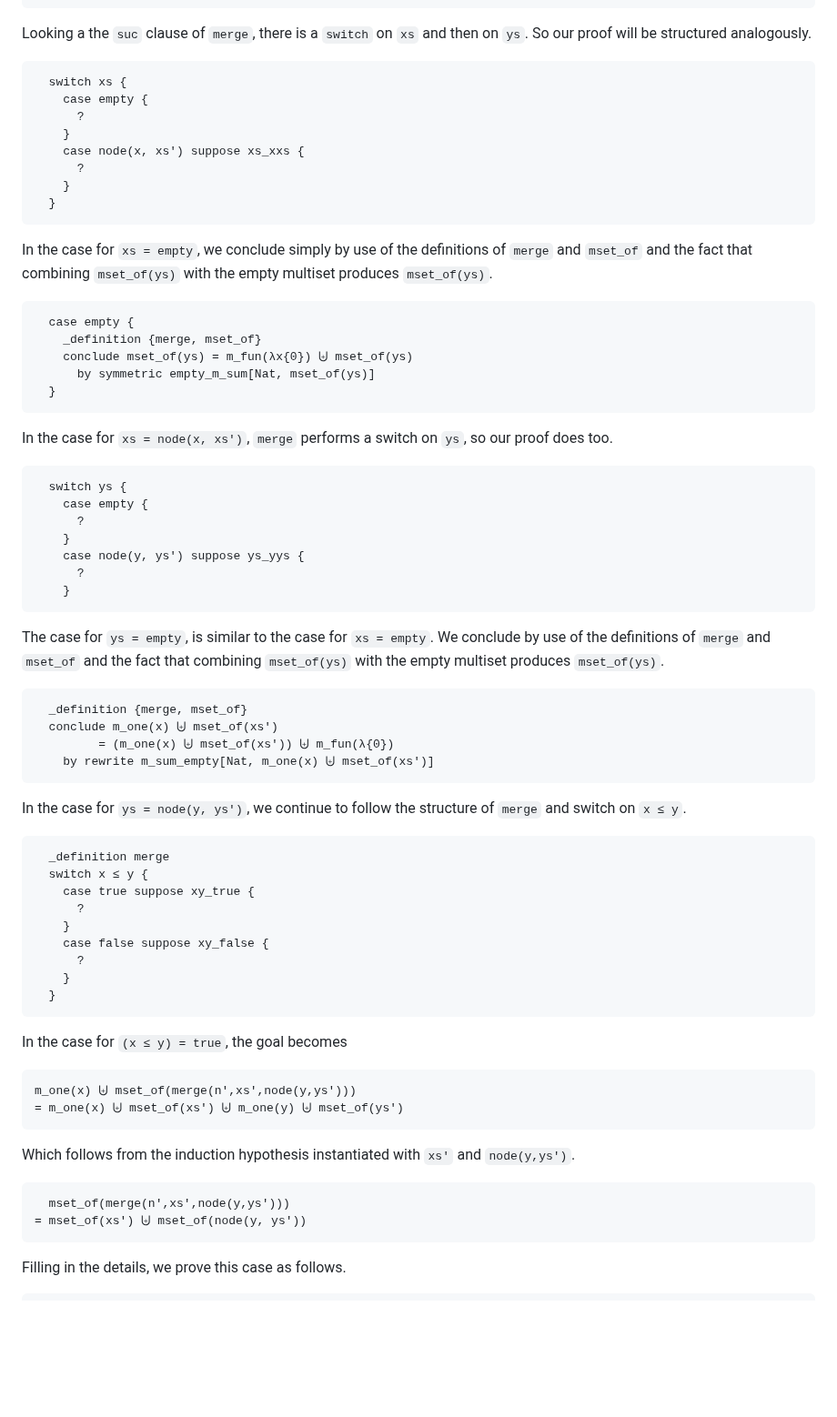
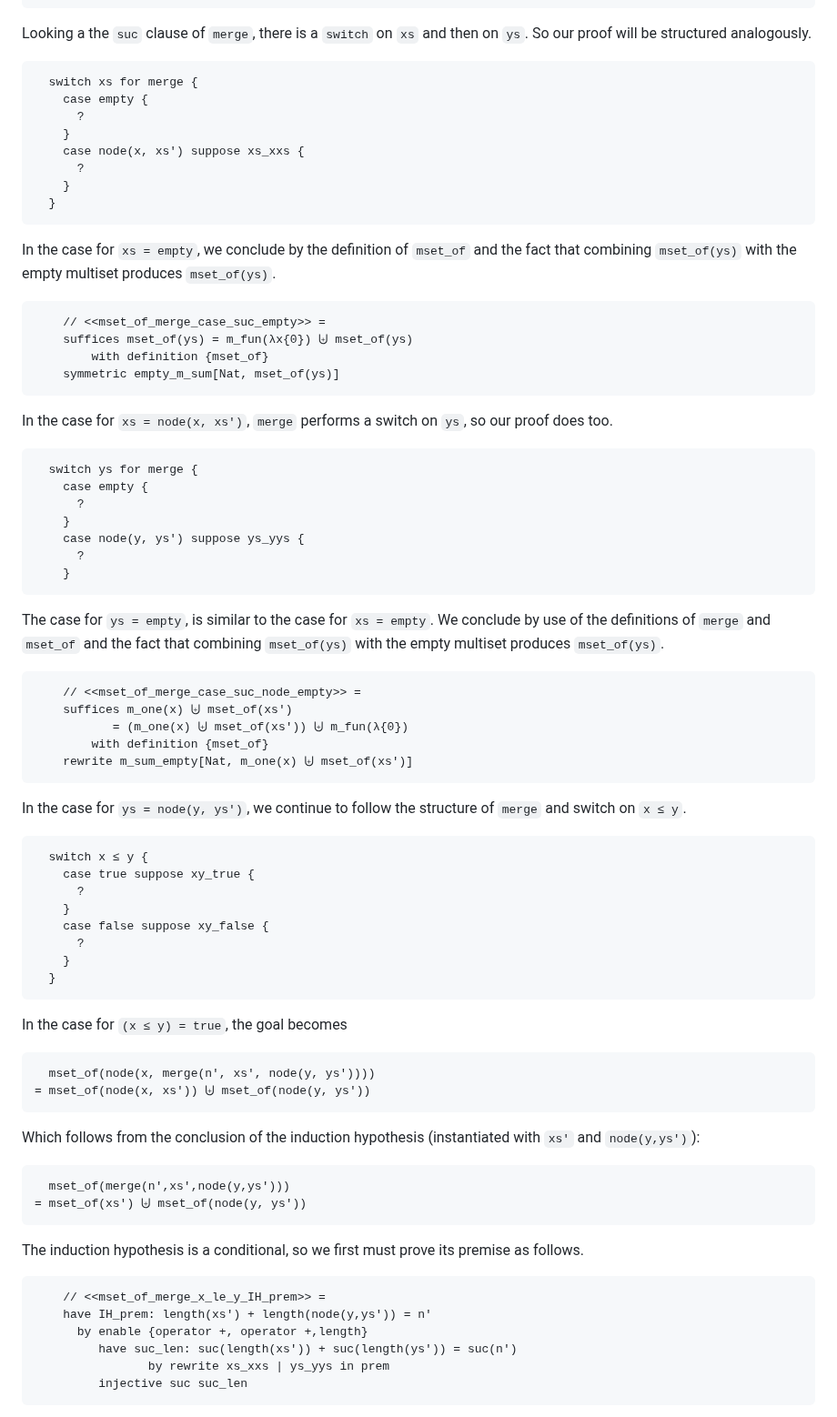
Before and after one commit to jsiek/deduce, a Markdown page: MergeSort.md, the part around one of its changes. Shown at 91% size. Rendered like a GitHub page; blank space fills up the shorter version.

````diff
--- a/MergeSort.md
+++ b/MergeSort.md
@@ -336,7 +336,7 @@ Looking a the `suc` clause of `merge`, there is a `switch` on `xs` and
 then on `ys`. So our proof will be structured analogously.
 
 ```
-  switch xs {
+  switch xs for merge {
     case empty {
       ?
     }
@@ -346,23 +346,22 @@ then on `ys`. So our proof will be structured analogously.
   }
 ```
 
-In the case for `xs = empty`, we conclude simply by use of the
-definitions of `merge` and `mset_of` and the fact that combining
-`mset_of(ys)` with the empty multiset produces `mset_of(ys)`.
+In the case for `xs = empty`, we conclude by the definition of
+`mset_of` and the fact that combining `mset_of(ys)` with the empty
+multiset produces `mset_of(ys)`.
 
-```
-  case empty {
-    _definition {merge, mset_of}
-    conclude mset_of(ys) = m_fun(λx{0}) ⨄ mset_of(ys)
-      by symmetric empty_m_sum[Nat, mset_of(ys)]
-  }
+```{.deduce #mset_of_merge_case_suc_empty}
+    // <<mset_of_merge_case_suc_empty>> =
+    suffices mset_of(ys) = m_fun(λx{0}) ⨄ mset_of(ys)
+        with definition {mset_of}
+    symmetric empty_m_sum[Nat, mset_of(ys)]
 ```
 
 In the case for `xs = node(x, xs')`, `merge` performs a switch on
 `ys`, so our proof does too.
 
 ```
-  switch ys {
+  switch ys for merge {
     case empty {
       ?
     }
@@ -376,18 +375,18 @@ We conclude by use of the definitions of `merge` and `mset_of` and the
 fact that combining `mset_of(ys)` with the empty multiset produces
 `mset_of(ys)`.
 
-```
-  _definition {merge, mset_of}
-  conclude m_one(x) ⨄ mset_of(xs')
-         = (m_one(x) ⨄ mset_of(xs')) ⨄ m_fun(λ{0})
-    by rewrite m_sum_empty[Nat, m_one(x) ⨄ mset_of(xs')]
+```{.deduce #mset_of_merge_case_suc_node_empty}
+    // <<mset_of_merge_case_suc_node_empty>> =
+    suffices m_one(x) ⨄ mset_of(xs')
+           = (m_one(x) ⨄ mset_of(xs')) ⨄ m_fun(λ{0})
+        with definition {mset_of}
+    rewrite m_sum_empty[Nat, m_one(x) ⨄ mset_of(xs')]
 ```
 
 In the case for `ys = node(y, ys')`, we continue to follow the
 structure of `merge` and switch on `x ≤ y`.
 
 ```
-  _definition merge
   switch x ≤ y {
     case true suppose xy_true {
       ?
@@ -400,17 +399,26 @@ structure of `merge` and switch on `x ≤ y`.
 
 In the case for `(x ≤ y) = true`, the goal becomes
 ```
-m_one(x) ⨄ mset_of(merge(n',xs',node(y,ys')))
-= m_one(x) ⨄ mset_of(xs') ⨄ m_one(y) ⨄ mset_of(ys')
+  mset_of(node(x, merge(n', xs', node(y, ys'))))
+= mset_of(node(x, xs')) ⨄ mset_of(node(y, ys'))
 ```
 
-Which follows from the induction hypothesis
-instantiated with `xs'` and `node(y,ys')`.
+Which follows from the conclusion of the induction hypothesis
+(instantiated with `xs'` and `node(y,ys')`):
+
 ```
   mset_of(merge(n',xs',node(y,ys')))
 = mset_of(xs') ⨄ mset_of(node(y, ys'))
 ```
 
-Filling in the details, we prove this case as follows.
+The induction hypothesis is a conditional, so we first must prove its
+premise as follows.
 
+```{.deduce #mset_of_merge_x_le_y_IH_prem}
+    // <<mset_of_merge_x_le_y_IH_prem>> =
+    have IH_prem: length(xs') + length(node(y,ys')) = n'
+      by enable {operator +, operator +,length}
+         have suc_len: suc(length(xs')) + suc(length(ys')) = suc(n')
+                by rewrite xs_xxs | ys_yys in prem
+         injective suc suc_len
 ```
````
Also changed, not shown: other parts of MergeSort.md (+72 -91 lines).
